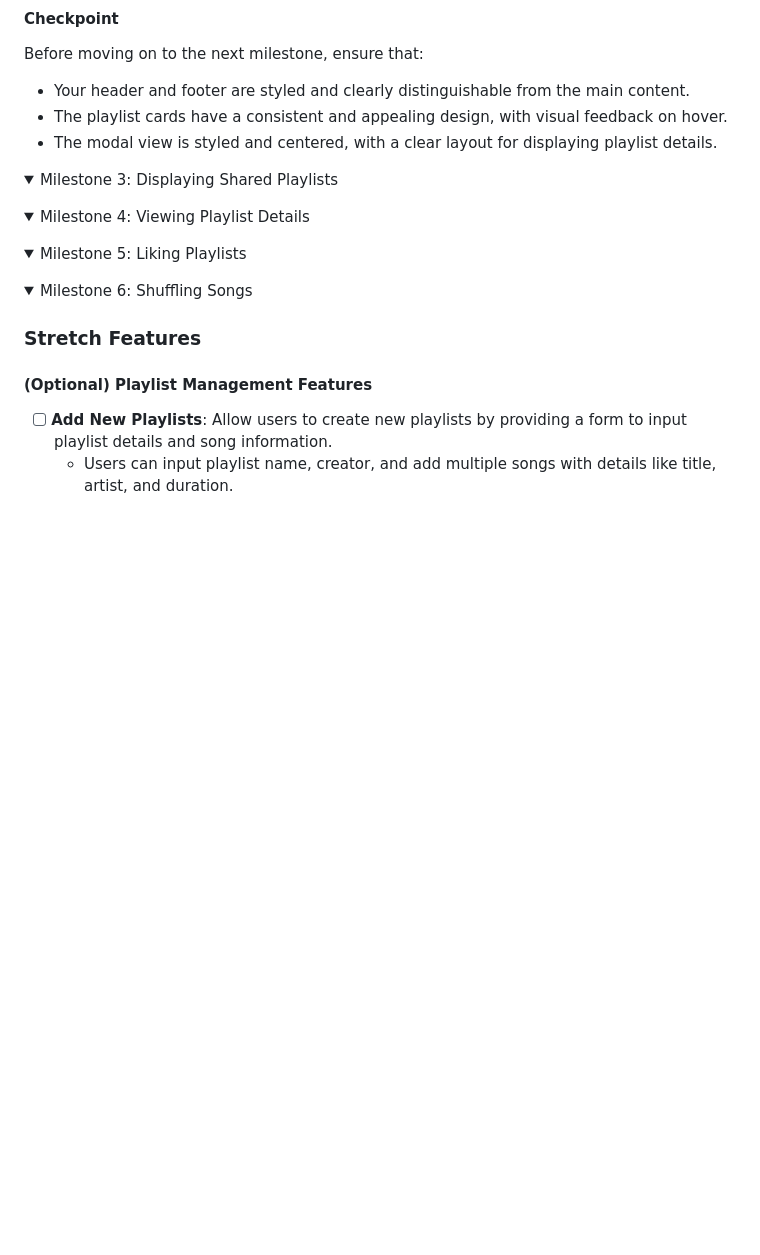
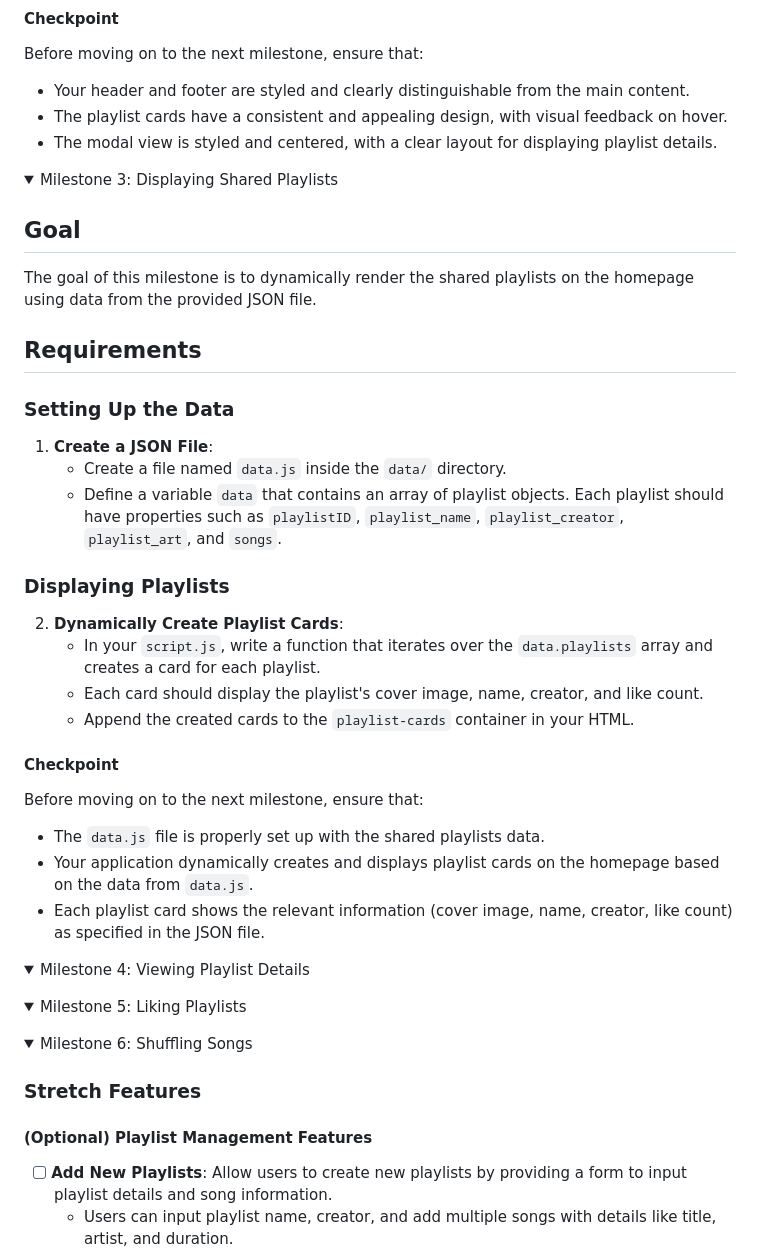
Before and after one commit to codepath/site-unit2-project1-music-playlist-creator-exemplar, a Markdown page: Instructions.md, the part around the change. Drawn GitHub-style; folded sections open; blank space fills up the shorter version.

Commit message:
milestone 3

```diff
--- a/Instructions.md
+++ b/Instructions.md
@@ -268,6 +268,34 @@ Before moving on to the next milestone, ensure that:
 
 <details>
 <summary style="font-size:1.2em; font-weight: 600">Milestone 3: Displaying Shared Playlists</summary>
+
+
+## Goal
+
+The goal of this milestone is to dynamically render the shared playlists on the homepage using data from the provided JSON file.
+
+## Requirements
+
+### Setting Up the Data
+
+1. **Create a JSON File**:
+   - Create a file named `data.js` inside the `data/` directory.
+   - Define a variable `data` that contains an array of playlist objects. Each playlist should have properties such as `playlistID`, `playlist_name`, `playlist_creator`, `playlist_art`, and `songs`.
+
+### Displaying Playlists
+
+2. **Dynamically Create Playlist Cards**:
+   - In your `script.js`, write a function that iterates over the `data.playlists` array and creates a card for each playlist.
+   - Each card should display the playlist's cover image, name, creator, and like count.
+   - Append the created cards to the `playlist-cards` container in your HTML.
+
+#### Checkpoint
+
+Before moving on to the next milestone, ensure that:
+
+- The `data.js` file is properly set up with the shared playlists data.
+- Your application dynamically creates and displays playlist cards on the homepage based on the data from `data.js`.
+- Each playlist card shows the relevant information (cover image, name, creator, like count) as specified in the JSON file.
 </details>
 
 <details>
```
